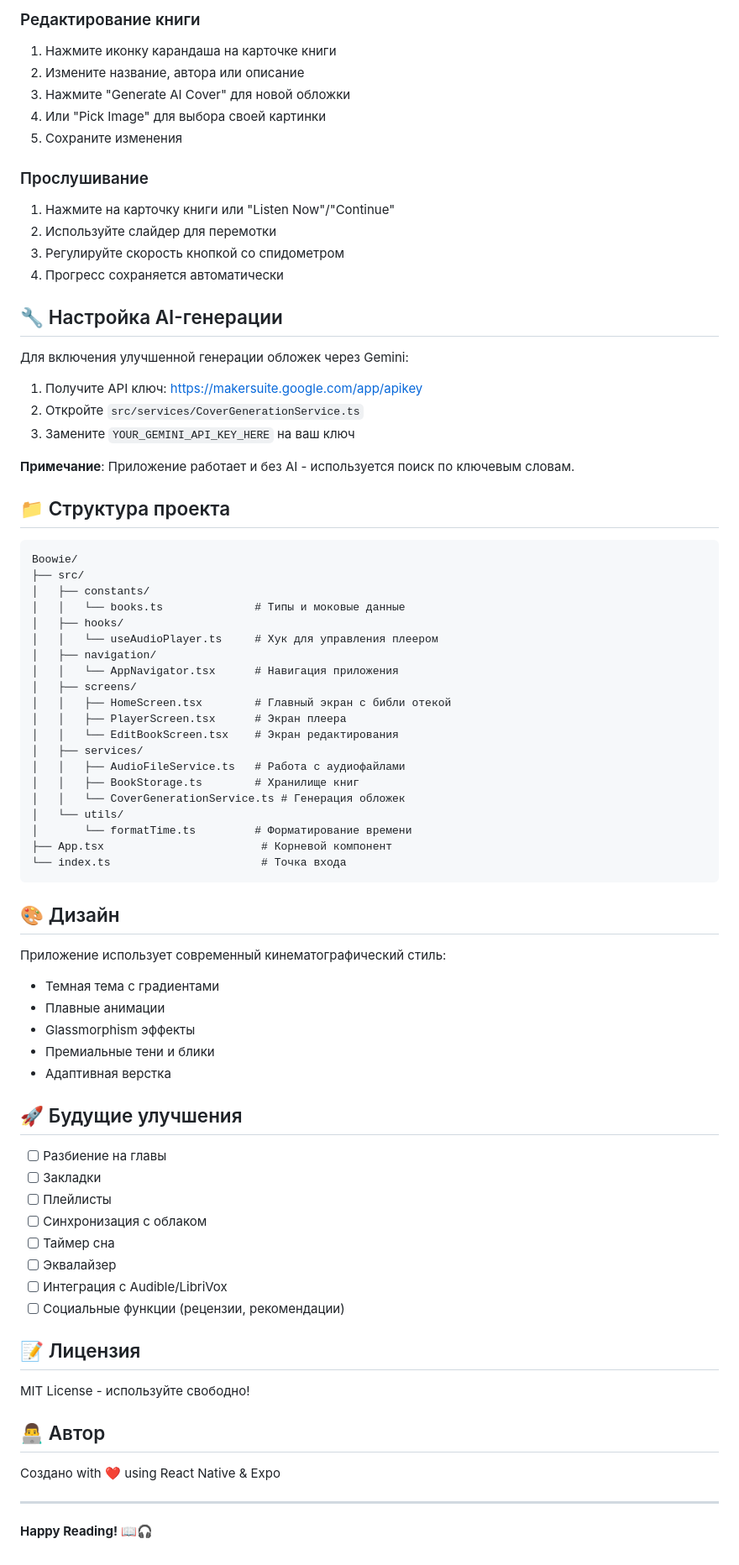
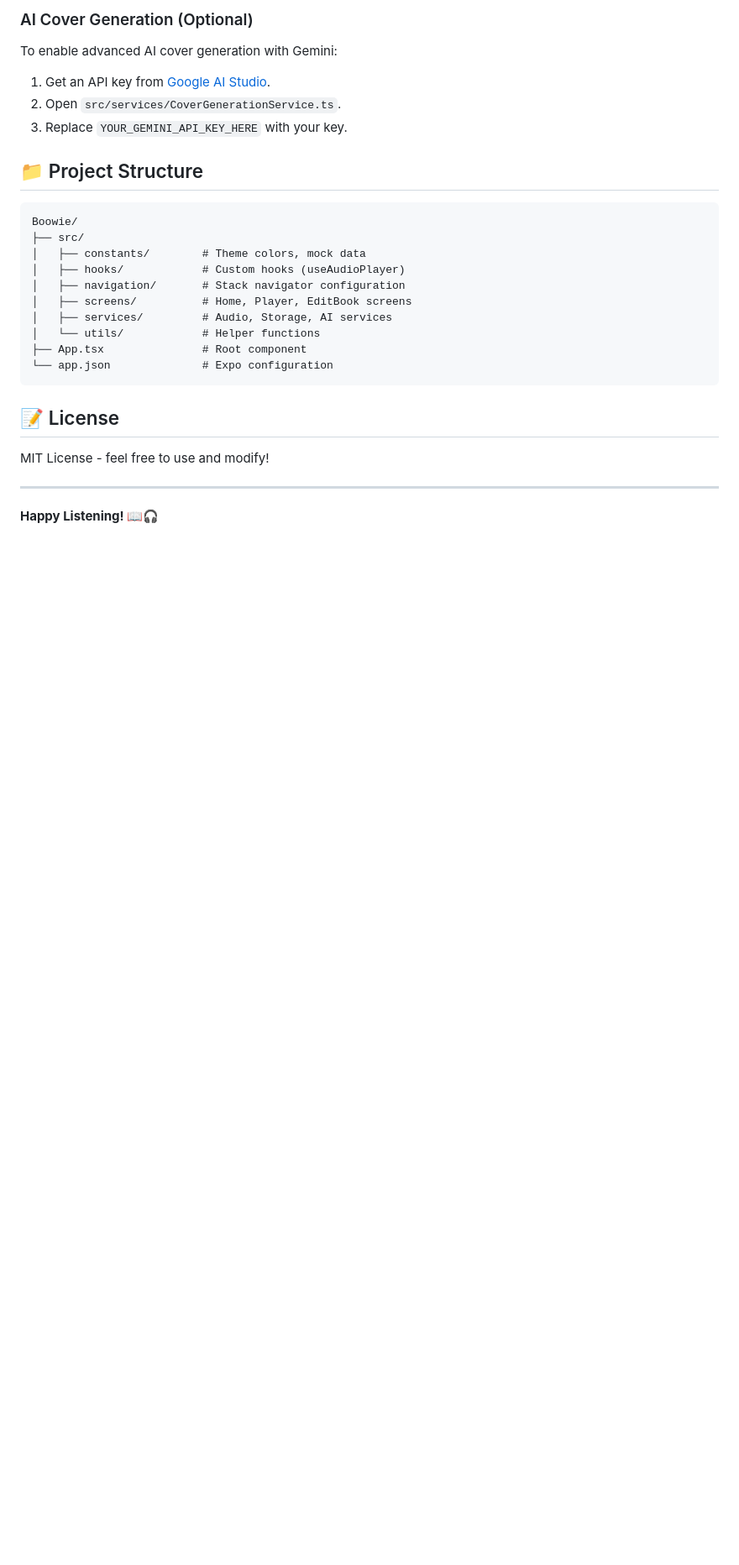
Before and after one commit to TheRainHub/Boowie, a Markdown page: README.md, the part around one of its changes. Shown at 84% size. Drawn GitHub-style; blank space fills up the shorter version.

````diff
--- a/README.md
+++ b/README.md
@@ -69,80 +68,29 @@ npx expo start
 
-### Редактирование книги
-1. Нажмите иконку карандаша на карточке книги
-2. Измените название, автора или описание
-3. Нажмите "Generate AI Cover" для новой обложки
-4. Или "Pick Image" для выбора своей картинки
-5. Сохраните изменения
+### AI Cover Generation (Optional)
+To enable advanced AI cover generation with Gemini:
+1. Get an API key from [Google AI Studio](https://makersuite.google.com/app/apikey).
+2. Open `src/services/CoverGenerationService.ts`.
+3. Replace `YOUR_GEMINI_API_KEY_HERE` with your key.
 
-### Прослушивание
-1. Нажмите на карточку книги или "Listen Now"/"Continue"
-2. Используйте слайдер для перемотки
-3. Регулируйте скорость кнопкой со спидометром
-4. Прогресс сохраняется автоматически
-
-## 🔧 Настройка AI-генерации
-
-Для включения улучшенной генерации обложек через Gemini:
-
-1. Получите API ключ: https://makersuite.google.com/app/apikey
-2. Откройте `src/services/CoverGenerationService.ts`
-3. Замените `YOUR_GEMINI_API_KEY_HERE` на ваш ключ
-
-**Примечание**: Приложение работает и без AI - используется поиск по ключевым словам.
-
-## 📁 Структура проекта
+## 📁 Project Structure
 
 ```
 Boowie/
 ├── src/
-│   ├── constants/
-│   │   └── books.ts              # Типы и моковые данные
-│   ├── hooks/
-│   │   └── useAudioPlayer.ts     # Хук для управления плеером
-│   ├── navigation/
-│   │   └── AppNavigator.tsx      # Навигация приложения
-│   ├── screens/
-│   │   ├── HomeScreen.tsx        # Главный экран с библи отекой
-│   │   ├── PlayerScreen.tsx      # Экран плеера
-│   │   └── EditBookScreen.tsx    # Экран редактирования
-│   ├── services/
-│   │   ├── AudioFileService.ts   # Работа с аудиофайлами
-│   │   ├── BookStorage.ts        # Хранилище книг
-│   │   └── CoverGenerationService.ts # Генерация обложек
-│   └── utils/
-│       └── formatTime.ts         # Форматирование времени
-├── App.tsx                        # Корневой компонент
-└── index.ts                       # Точка входа
+│   ├── constants/        # Theme colors, mock data
+│   ├── hooks/            # Custom hooks (useAudioPlayer)
+│   ├── navigation/       # Stack navigator configuration
+│   ├── screens/          # Home, Player, EditBook screens
+│   ├── services/         # Audio, Storage, AI services
+│   └── utils/            # Helper functions
+├── App.tsx               # Root component
+└── app.json              # Expo configuration
 ```
 
-## 🎨 Дизайн
+## 📝 License
 
-Приложение использует современный кинематографический стиль:
-- Темная тема с градиентами
-- Плавные анимации
-- Glassmorphism эффекты
-- Премиальные тени и блики
-- Адаптивная верстка
-
-## 🚀 Будущие улучшения
-
-- [ ] Разбиение на главы
-- [ ] Закладки
-- [ ] Плейлисты
-- [ ] Синхронизация с облаком
-- [ ] Таймер сна
-- [ ] Эквалайзер
-- [ ] Интеграция с Audible/LibriVox
-- [ ] Социальные функции (рецензии, рекомендации)
-
-## 📝 Лицензия
-
-MIT License - используйте свободно!
-
-## 👨‍💻 Автор
-
-Создано with ❤️ using React Native & Expo
+MIT License - feel free to use and modify!
 
 ---
 
-**Happy Reading! 📖🎧**
+**Happy Listening! 📖🎧**
````
Also changed, not shown: other parts of README.md (+52 -53 lines).
